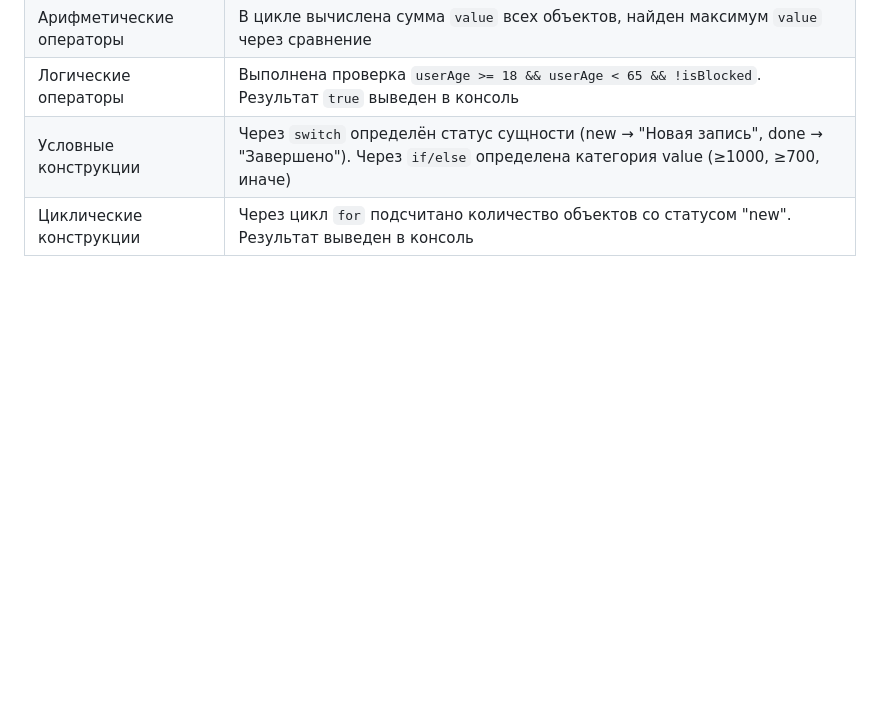
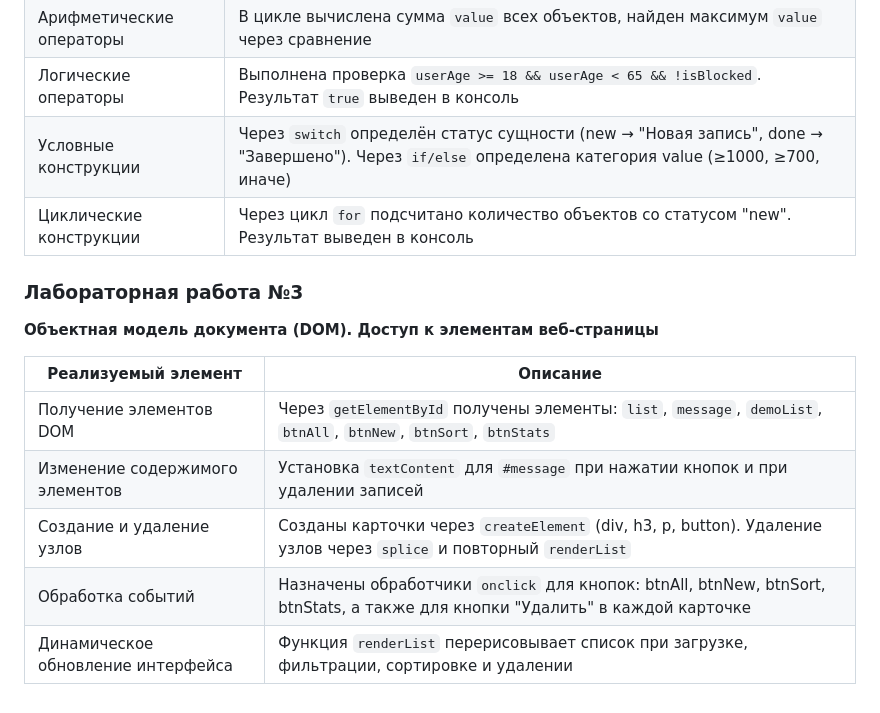
Before and after one commit to ElitaVita/web-app-js, a Markdown page: passport.md, the part around the change. Rendered like a GitHub page; blank space fills up the shorter version.

Commit message:
Обновлён passport.md: добавлена ЛР3

```diff
--- a/passport.md
+++ b/passport.md
@@ -75,3 +75,15 @@
 | Логические операторы | Выполнена проверка `userAge >= 18 && userAge < 65 && !isBlocked`. Результат `true` выведен в консоль |
 | Условные конструкции | Через `switch` определён статус сущности (new → "Новая запись", done → "Завершено"). Через `if/else` определена категория value (≥1000, ≥700, иначе) |
 | Циклические конструкции | Через цикл `for` подсчитано количество объектов со статусом "new". Результат выведен в консоль |
+
+### Лабораторная работа №3
+
+**Объектная модель документа (DOM). Доступ к элементам веб-страницы**
+
+| Реализуемый элемент | Описание |
+| ------------------- | -------- |
+| Получение элементов DOM | Через `getElementById` получены элементы: `list`, `message`, `demoList`, `btnAll`, `btnNew`, `btnSort`, `btnStats` |
+| Изменение содержимого элементов | Установка `textContent` для `#message` при нажатии кнопок и при удалении записей |
+| Создание и удаление узлов | Созданы карточки через `createElement` (div, h3, p, button). Удаление узлов через `splice` и повторный `renderList` |
+| Обработка событий | Назначены обработчики `onclick` для кнопок: btnAll, btnNew, btnSort, btnStats, а также для кнопки "Удалить" в каждой карточке |
+| Динамическое обновление интерфейса | Функция `renderList` перерисовывает список при загрузке, фильтрации, сортировке и удалении |
```
